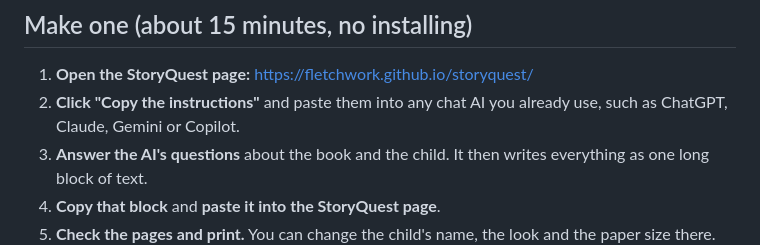
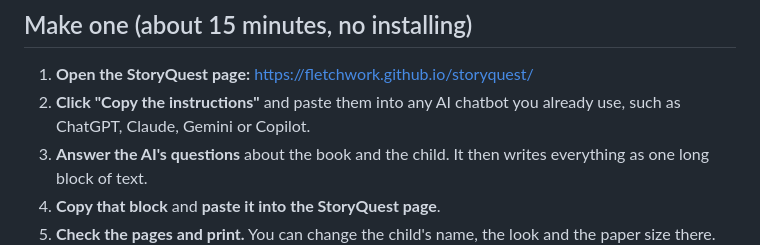
Before and after one commit to Fletchwork/storyquest, a Markdown page: README.md, the part around one of its changes. GitHub-like rendering.

```diff
--- a/README.md
+++ b/README.md
@@ -40,7 +44,7 @@ StoryQuest is free to use, and your information stays on your device.
 ## Make one (about 15 minutes, no installing)
 
 1. **Open the StoryQuest page:** https://fletchwork.github.io/storyquest/
-2. **Click "Copy the instructions"** and paste them into any chat AI you already use, such as ChatGPT, Claude, Gemini or Copilot.
+2. **Click "Copy the instructions"** and paste them into any AI chatbot you already use, such as ChatGPT, Claude, Gemini or Copilot.
 3. **Answer the AI's questions** about the book and the child. It then writes everything as one long block of text.
 4. **Copy that block** and **paste it into the StoryQuest page**.
 5. **Check the pages and print.** You can change the child's name, the look and the paper size there. Choose "Save as PDF" in the print window to keep a copy. More printing help: [docs/printing.md](docs/printing.md).
```
Also changed, not shown: other parts of README.md (+4 -0 lines), docs/img/demo/cover.jpg (added), docs/img/demo/crossword.jpg (added), docs/img/demo/quest.jpg (added), 3 other files.
